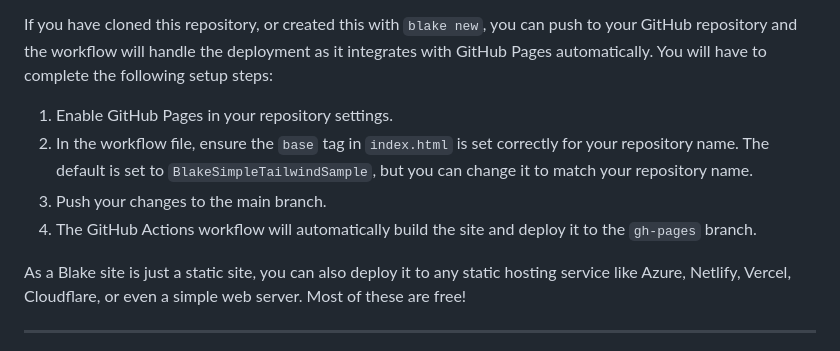
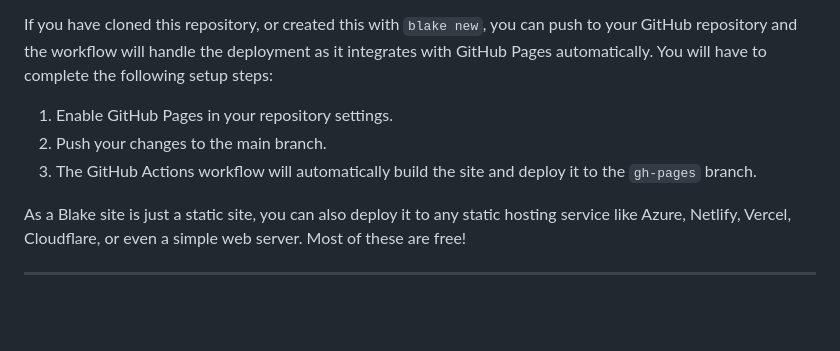
Before and after one commit to matt-goldman/BlakeSimpleTailwindSample, a Markdown page: README.md, the part around the change. Rendered like a GitHub page; blank space fills up the shorter version.

Commit message:
Refine deployment instructions in README for clarity and conciseness

```diff
--- a/README.md
+++ b/README.md
@@ -118,9 +118,8 @@ This template includes a GitHub Actions workflow for deploying to GitHub Pages.
 If you have cloned this repository, or created this with `blake new`, you can push to your GitHub repository and the workflow will handle the deployment as it integrates with GitHub Pages automatically. You will have to complete the following setup steps:
 
 1. Enable GitHub Pages in your repository settings.
-2. In the workflow file, ensure the `base` tag in `index.html` is set correctly for your repository name. The default is set to `BlakeSimpleTailwindSample`, but you can change it to match your repository name.
-3. Push your changes to the main branch.
-4. The GitHub Actions workflow will automatically build the site and deploy it to the `gh-pages` branch.
+2. Push your changes to the main branch.
+3. The GitHub Actions workflow will automatically build the site and deploy it to the `gh-pages` branch.
 
 As a Blake site is just a static site, you can also deploy it to any static hosting service like Azure, Netlify, Vercel, Cloudflare, or even a simple web server. Most of these are free!
 
```
